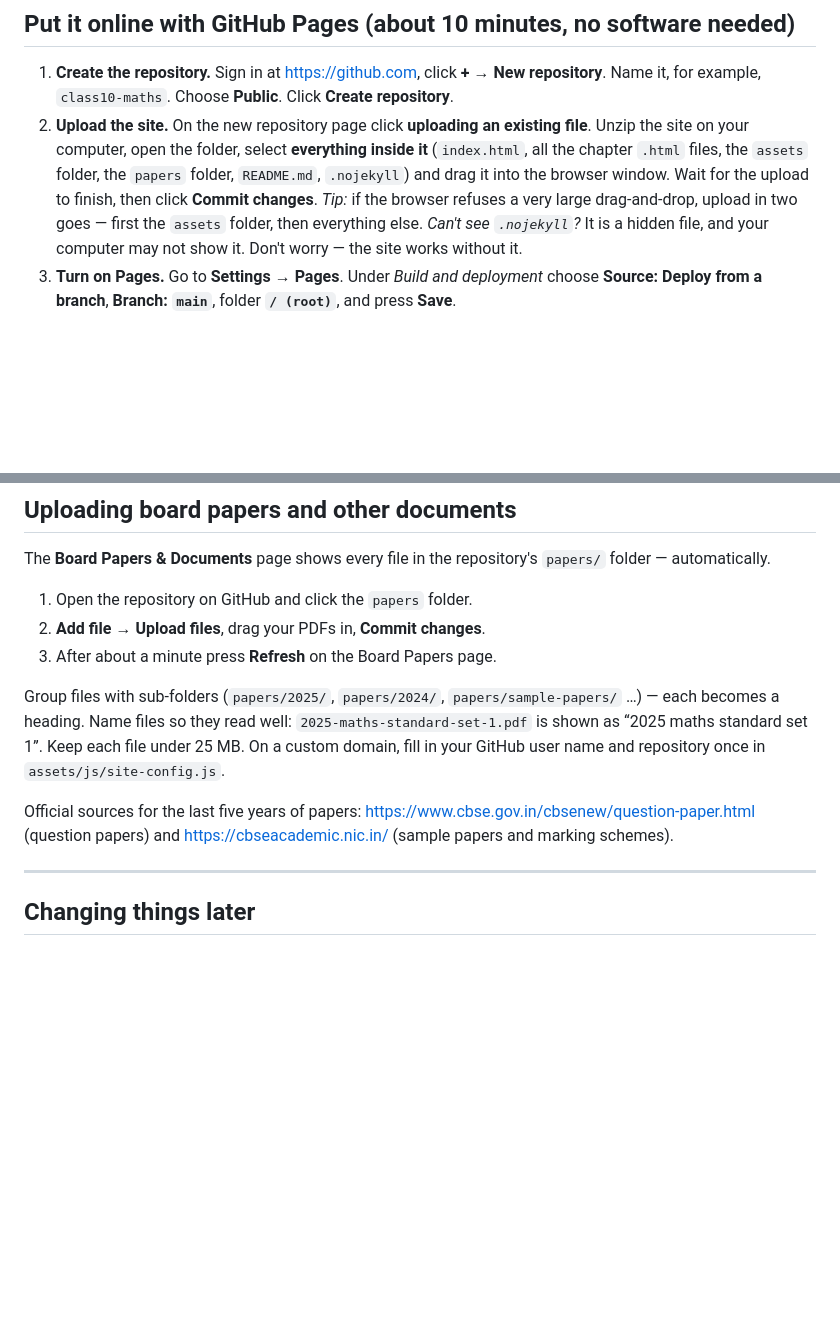
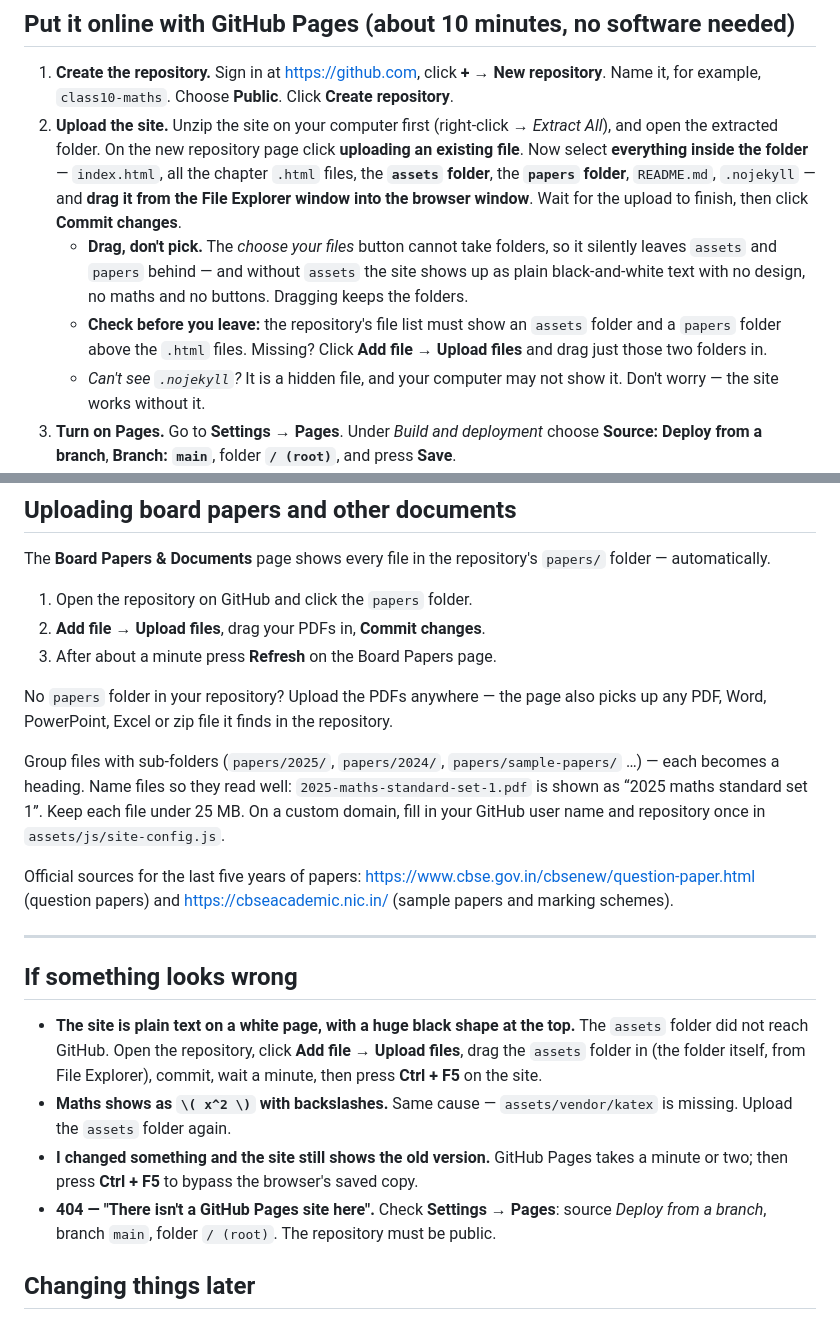
Before and after one commit to toton22/Class10_Maths, a Markdown page: README.md, 2 parts joined by grey strips. Rendered like a GitHub page; blank space fills up the shorter version.

```diff
--- a/README.md
+++ b/README.md
@@ -13,11 +13,14 @@ A complete, free study site for CBSE Class X Mathematics, by **Dr. PK**.
 ## Put it online with GitHub Pages (about 10 minutes, no software needed)
 
 1. **Create the repository.** Sign in at <https://github.com>, click **+ → New repository**. Name it, for example, `class10-maths`. Choose **Public**. Click **Create repository**.
-2. **Upload the site.** On the new repository page click **uploading an existing file**. Unzip the site on your computer, open the folder, select **everything inside it**
-   (`index.html`, all the chapter `.html` files, the `assets` folder, the `papers` folder, `README.md`, `.nojekyll`) and drag it into the browser window.
-   Wait for the upload to finish, then click **Commit changes**.
-   *Tip:* if the browser refuses a very large drag-and-drop, upload in two goes — first the `assets` folder, then everything else.
-   *Can't see `.nojekyll`?* It is a hidden file, and your computer may not show it. Don't worry — the site works without it.
+2. **Upload the site.** Unzip the site on your computer first (right-click → *Extract All*), and open the extracted folder. On the new repository page click
+   **uploading an existing file**. Now select **everything inside the folder** — `index.html`, all the chapter `.html` files, the **`assets` folder**, the **`papers` folder**,
+   `README.md`, `.nojekyll` — and **drag it from the File Explorer window into the browser window**. Wait for the upload to finish, then click **Commit changes**.
+   * **Drag, don't pick.** The *choose your files* button cannot take folders, so it silently leaves `assets` and `papers` behind — and without `assets` the site shows up
+     as plain black-and-white text with no design, no maths and no buttons. Dragging keeps the folders.
+   * **Check before you leave:** the repository's file list must show an `assets` folder and a `papers` folder above the `.html` files. Missing? Click
+     **Add file → Upload files** and drag just those two folders in.
+   * *Can't see `.nojekyll`?* It is a hidden file, and your computer may not show it. Don't worry — the site works without it.
 3. **Turn on Pages.** Go to **Settings → Pages**. Under *Build and deployment* choose **Source: Deploy from a branch**, **Branch: `main`**, folder **`/ (root)`**, and press **Save**.
 4. **Open your site.** After a minute or two the same page shows the address: `https://YOUR-USERNAME.github.io/class10-maths/`. Share that link with students.
 
@@ -43,6 +46,8 @@ The **Board Papers & Documents** page shows every file in the repository's `pape
 2. **Add file → Upload files**, drag your PDFs in, **Commit changes**.
 3. After about a minute press **Refresh** on the Board Papers page.
 
+No `papers` folder in your repository? Upload the PDFs anywhere — the page also picks up any PDF, Word, PowerPoint, Excel or zip file it finds in the repository.
+
 Group files with sub-folders (`papers/2025/`, `papers/2024/`, `papers/sample-papers/` …) — each becomes a heading. Name files so they read well:
 `2025-maths-standard-set-1.pdf` is shown as “2025 maths standard set 1”. Keep each file under 25 MB.
 On a custom domain, fill in your GitHub user name and repository once in `assets/js/site-config.js`.
@@ -50,6 +55,14 @@ On a custom domain, fill in your GitHub user name and repository once in `assets
 Official sources for the last five years of papers: <https://www.cbse.gov.in/cbsenew/question-paper.html> (question papers) and <https://cbseacademic.nic.in/> (sample papers and marking schemes).
 
 ---
+
+## If something looks wrong
+
+* **The site is plain text on a white page, with a huge black shape at the top.** The `assets` folder did not reach GitHub. Open the repository, click
+  **Add file → Upload files**, drag the `assets` folder in (the folder itself, from File Explorer), commit, wait a minute, then press **Ctrl + F5** on the site.
+* **Maths shows as `\( x^2 \)` with backslashes.** Same cause — `assets/vendor/katex` is missing. Upload the `assets` folder again.
+* **I changed something and the site still shows the old version.** GitHub Pages takes a minute or two; then press **Ctrl + F5** to bypass the browser's saved copy.
+* **404 — "There isn't a GitHub Pages site here".** Check **Settings → Pages**: source *Deploy from a branch*, branch `main`, folder `/ (root)`. The repository must be public.
 
 ## Changing things later
 
```
